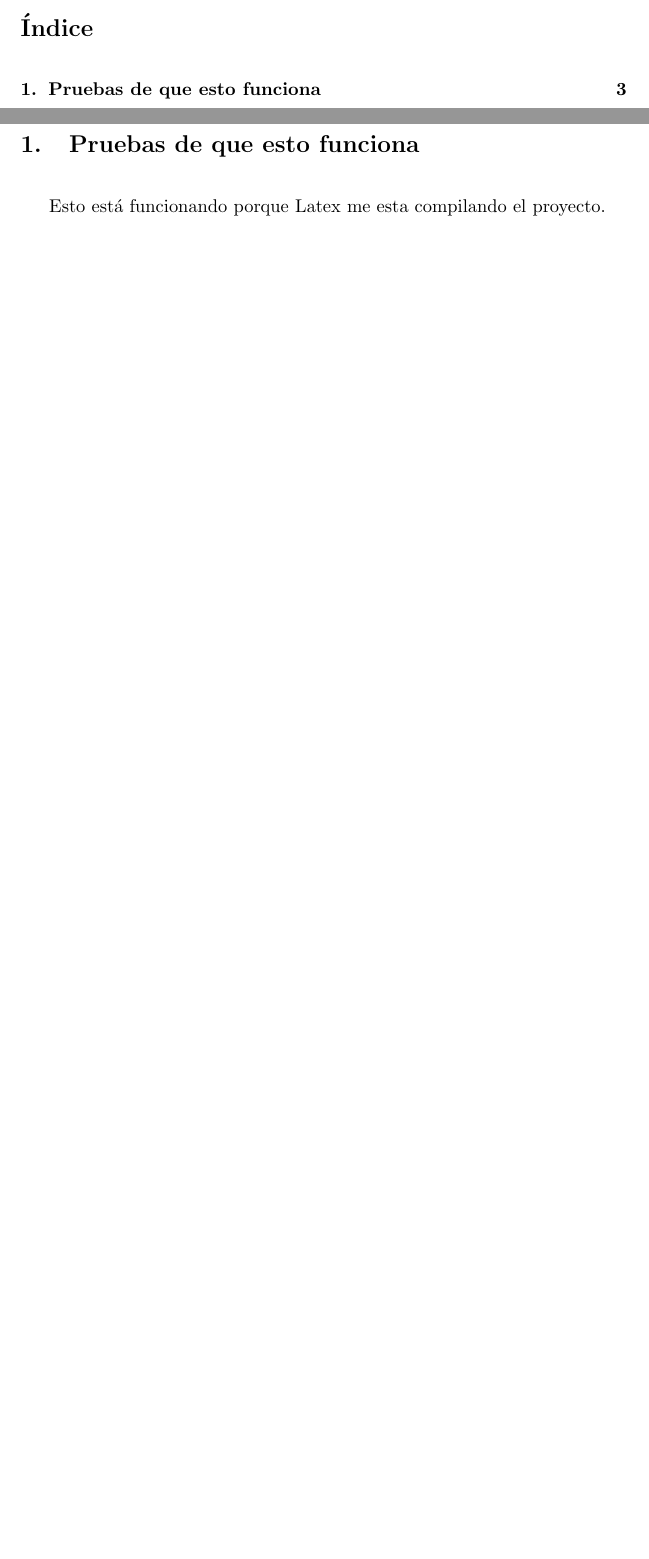
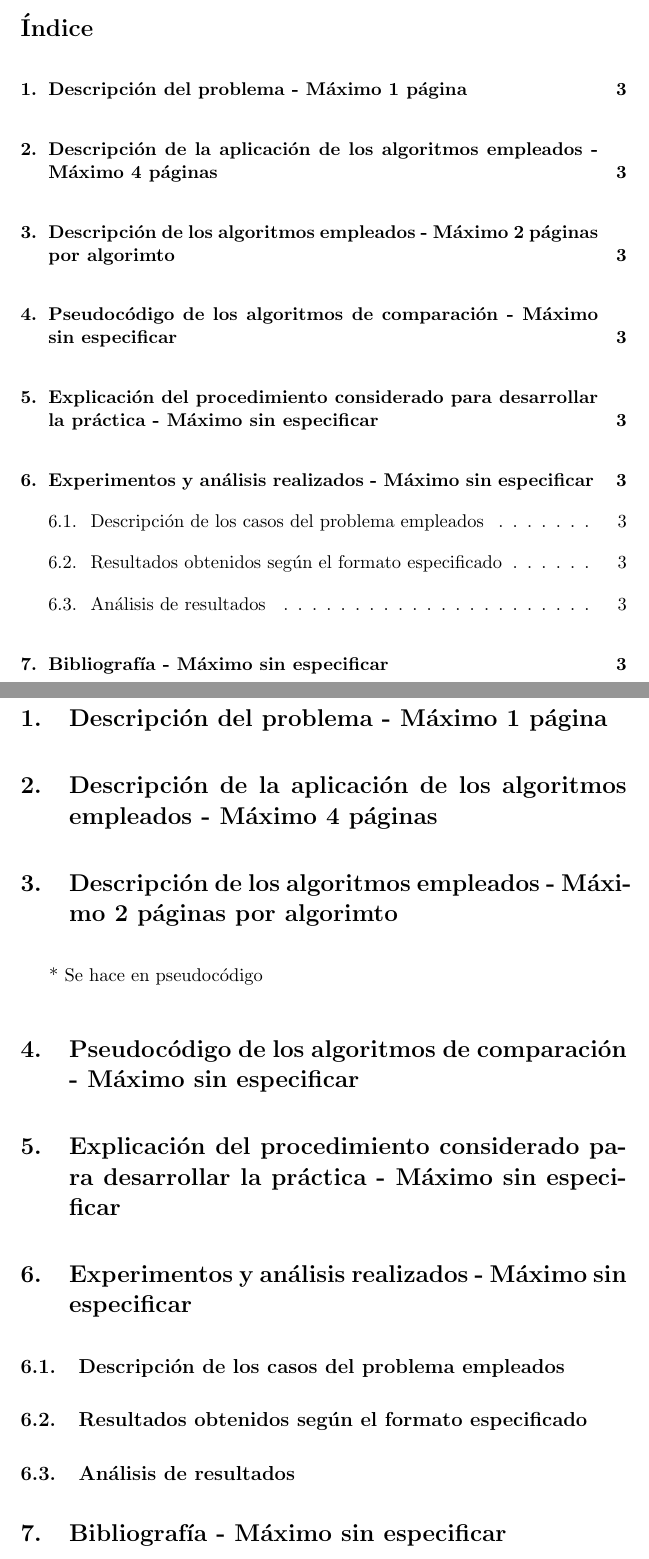
Before and after one commit to SergioQuijanoRey/PracticasMetaheuristicas, a LaTeX document (analisis/Memoria.tex): two parts of pages 2 and 3 of 3, joined at a grey line, cut so that both start at the same text, the shorter picture padded with empty space. Compiled offline with pdfLaTeX.

Commit message:
feat: añado la estructura basica al documento de la memoria

```diff
--- a/analisis/Memoria.tex
+++ b/analisis/Memoria.tex
@@ -57,8 +66,26 @@
 \pagebreak
 
 % Primer ejercicio
-\section{Pruebas de que esto funciona}
+\section{Descripción del problema - Máximo 1 página}
+\section{Descripción de la aplicación de los algoritmos empleados - Máximo 4 páginas}
 
-Esto está funcionando porque Latex me esta compilando el proyecto.
+\section{Descripción de los algoritmos empleados - Máximo 2 páginas por algorimto}
+
+* Se hace en pseudocódigo
+
+\section{Pseudocódigo de los algoritmos de comparación - Máximo sin especificar}
+
+\section{Explicación del procedimiento considerado para desarrollar la práctica - Máximo sin especificar}
+
+\section{Experimentos y análisis realizados - Máximo sin especificar}
+
+\subsection{Descripción de los casos del problema empleados}
+
+\subsection{Resultados obtenidos según el formato especificado}
+
+\subsection{Análisis de resultados}
+
+\section{Bibliografía - Máximo sin especificar}
+
 
 \end{document}
```
Also changed, not shown: analisis/Memoria.tex (13 more changed lines).
